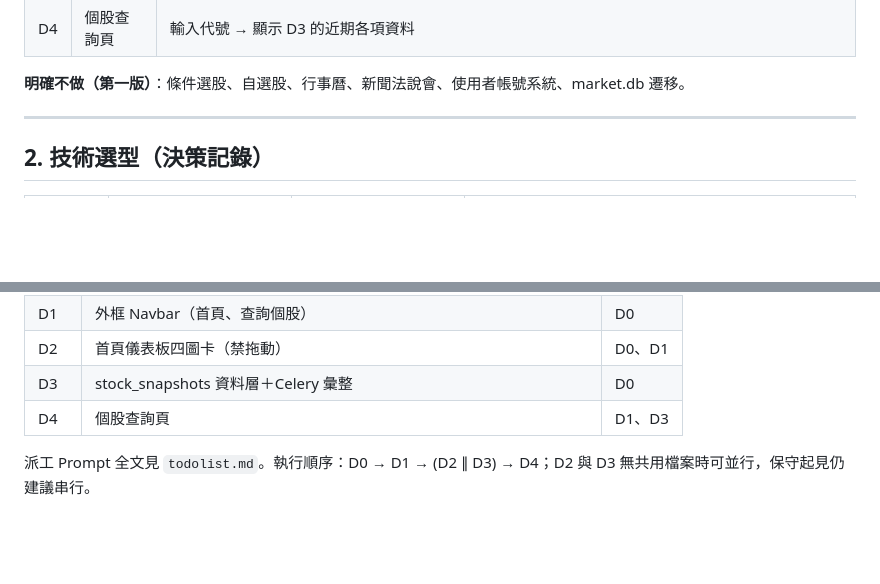
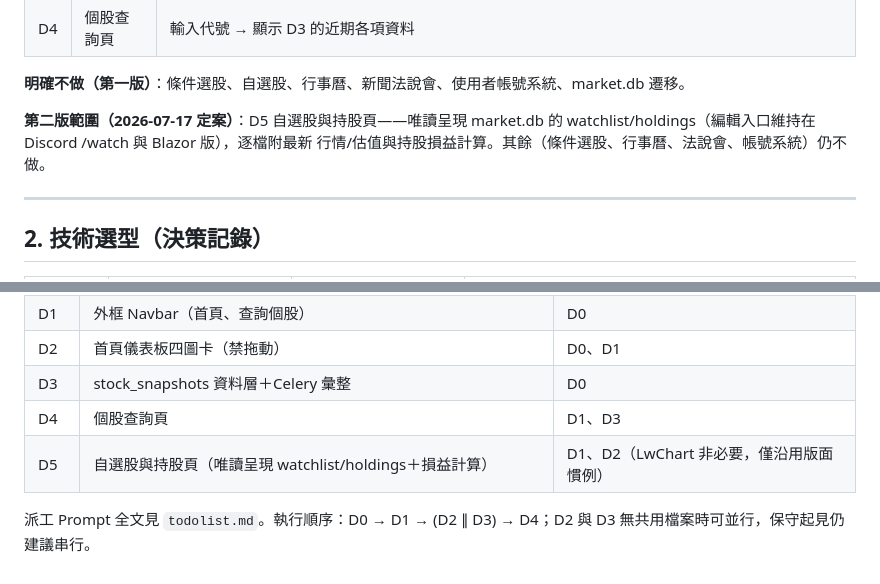
Before and after one commit to kotakao/StockWebDjango, a Markdown page: docs/spec.md, 2 parts joined by grey strips. Rendered like a GitHub page; blank space fills up the shorter version.

```diff
--- a/docs/spec.md
+++ b/docs/spec.md
@@ -20,6 +20,10 @@
 | D4 | 個股查詢頁 | 輸入代號 → 顯示 D3 的近期各項資料 |
 
 **明確不做（第一版）**：條件選股、自選股、行事曆、新聞法說會、使用者帳號系統、market.db 遷移。
+
+**第二版範圍（2026-07-17 定案）**：D5 自選股與持股頁——唯讀呈現 market.db 的
+watchlist/holdings（編輯入口維持在 Discord /watch 與 Blazor 版），逐檔附最新
+行情/估值與持股損益計算。其餘（條件選股、行事曆、法說會、帳號系統）仍不做。
 
 ---
 
@@ -197,5 +201,6 @@ templates/                  # Django templates：base.html（Navbar）＋各頁
 | D2 | 首頁儀表板四圖卡（禁拖動） | D0、D1 |
 | D3 | stock_snapshots 資料層＋Celery 彙整 | D0 |
 | D4 | 個股查詢頁 | D1、D3 |
+| D5 | 自選股與持股頁（唯讀呈現 watchlist/holdings＋損益計算） | D1、D2（LwChart 非必要，僅沿用版面慣例） |
 
 派工 Prompt 全文見 `todolist.md`。執行順序：D0 → D1 → (D2 ∥ D3) → D4；D2 與 D3 無共用檔案時可並行，保守起見仍建議串行。
```
Also changed, not shown: todolist.md (+56 -0 lines).
